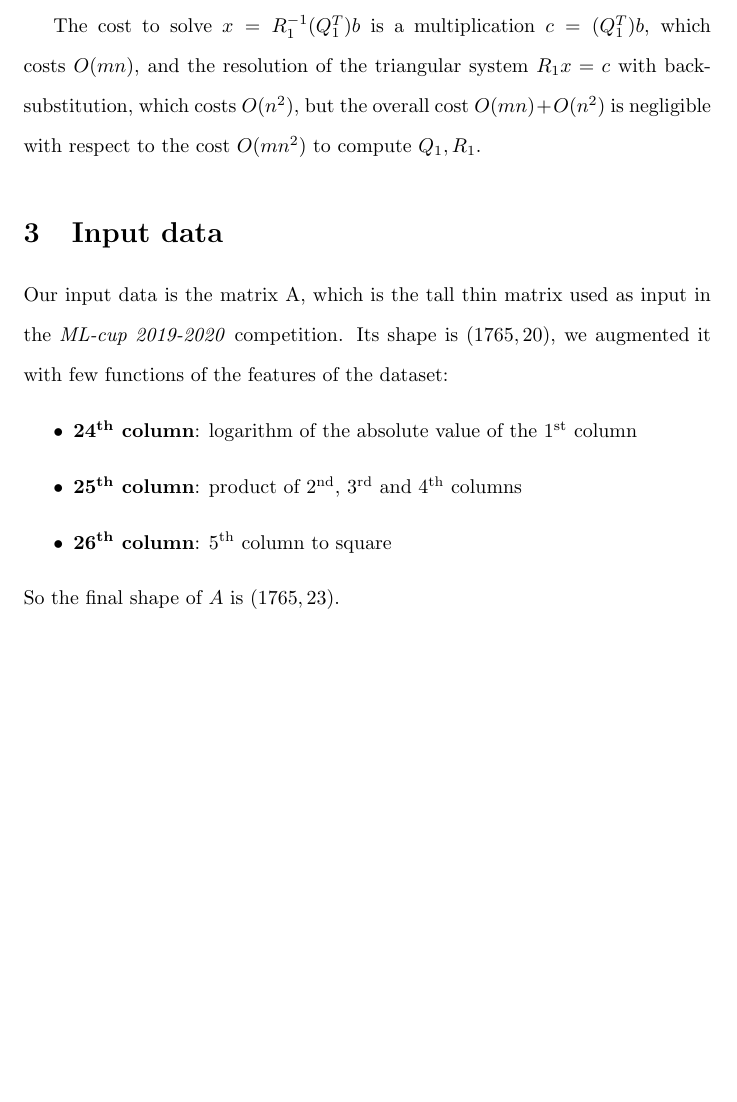
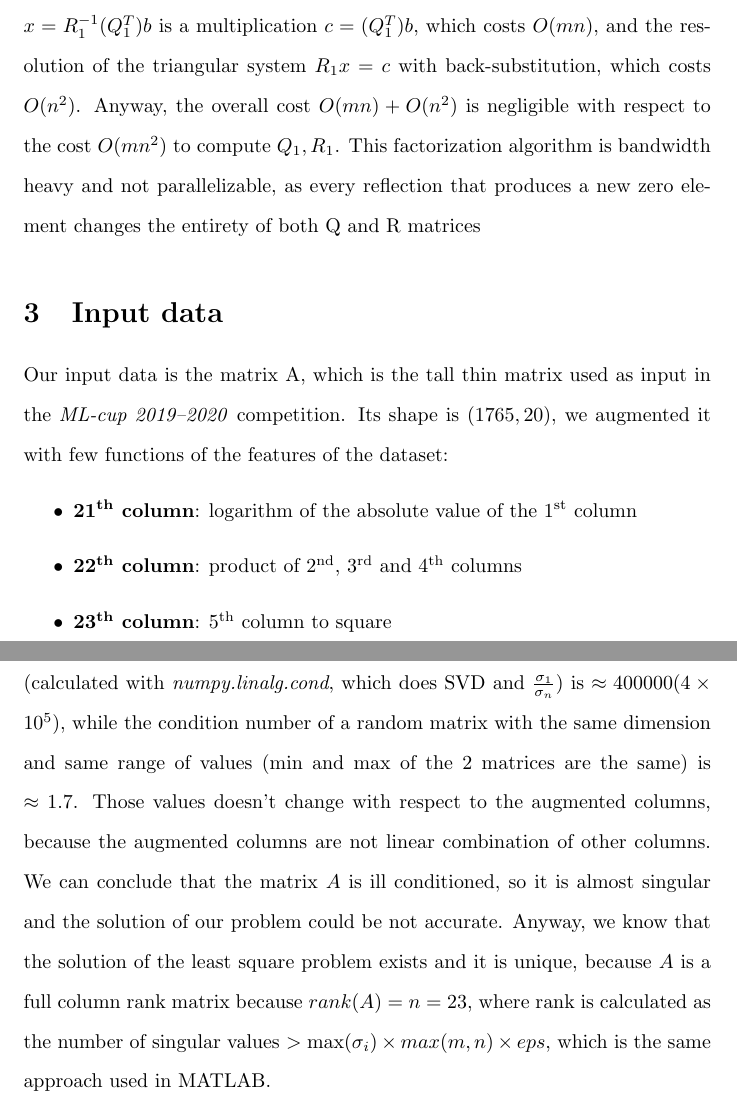
Before and after one commit to steb6/CM, a LaTeX document (report/report.tex): part of page 3 of 3 before the commit and two parts of pages 3 and 4 of 4 after it, the two joined at a grey line, cut so that both start at the same text, the shorter picture padded with empty space. Compiled offline with pdfLaTeX.

Commit message:
Report finished

```diff
--- a/report/report.tex
+++ b/report/report.tex
@@ -57,28 +57,28 @@ Finally we should have $x  = \arg\!\min_{x \in  \mathds{R}^n}\|Ax - b\| = R_{1}^
 
 \subsection{QR with HouseHolder}\label{subsec:qr-with-householder}
 The QR factorization has a cancellation problem during the Householder reflector construction that is easily fixed by summing first entry and norm instead of subtract it.
-% Apart for this problem, the factorization algorithm is \textit{backward stable}, because, at each step, every $\tilde{R_{k}}$, $\tilde{u_{k}}$ are the exact result that we would get if we started from $R_{k-1} + \Delta R_{K-1}$ with $\left\lVert \Delta R_{k-1} \right\rVert = O(u) \left\lVert R_{k-1} \right\rVert$
 \\Apart from that, since every step is \textit{backward stable}, the factorization algorithm is \textit{backward stable}: the computed $Q$, $R$ are the exact result of $qr(A + \Delta A)$ where $ \left\lVert \Delta A \right\rVert \leq O(u)\left\lVert A \right\rVert$, so we only have intrinsic representation errors.
-% We know that this algorithm is bandwith heavy and not parallelizable, as every reflection that produces a new zero element changes the entirety of both Q and R matrices.
-% Modification of the algorithm %
 \\The computational cost for thin QR factorization is $2mn^2 - \frac{2}{3}n^3 + O(mn)$ flops, which represents two cases: if $m \approx n$, we have that the cost is $\frac{4}{3}n^3$, if $m \gg n$ the cost scales like $2mn^2$, so it scales linearly with respect to the biggest dimension of A .
-% As a comparision, LU/Gaussian elimination has computational cost of $\frac{2}{3}n^3$, but it is not a \textit{backward stable} algorithm.
 \\Before we said that $x = R_{1}^{-1}Q_{1}^{T}b$, but to be able to calculate it we need $R_{1}$ to be invertible.
 \\We know that $A$ has full column rank $\iff Az \neq 0 \forall z \neq 0 \iff z^{T}A^{T}Az = \left\lVert Az \right\rVert^{2} \forall z \neq 0 \iff A^{T}A$ is positive definite $\iff$ all eigenvalues of $A^{T}A$ are $> 0\iff $0 is not an eigenvalue of $A^{T}A \iff A^{T}A = (Q_{1}R_{1})^{T}Q_{1}R_{1} = R_{1}^{T}Q_{1}^{T}Q_{1}R_{1} = R_{1}^{T}R_{1}$ is invertible $\iff det(A^{T}A) = det(R_{1}^{T})det(R_{1}) \neq 0 \iff det(R_{1}) \neq 0 \iff R_{1}$ is invertible.
 \\So if $A$ has full column rank, $\min_{x \in \mathds{R}^n}\|Ax-b\|$ has solution and it is unique.
 \\$R_{1}$ is invertible also if all elements on its diagonal are $\neq 0$.
-
-%If $A$ has full column rank,
-%and $R_{1}$ is invertible $\iff A^{T}A = (Q_{1}R_{1})^{T}Q_{1}R_{1} = R_{1}^{T}Q_{1}^{T}Q_{1}R_{1} = R_{1}^{T}R_{1} \iff A^{T}A$ is positive definite $\iff$ A has full column rank.
-The cost to solve $x = R_{1}^{-1}(Q_{1}^{T})b$ is a multiplication $c = (Q_{1}^{T})b$, which costs $O(mn)$, and the resolution of the triangular system $R_{1}x = c$ with back-substitution, which costs $O(n^{2})$, but the overall cost $O(mn) + O(n^{2})$ is negligible with respect to the cost $O(mn^{2})$ to compute $Q_{1}, R_{1}$.
+The cost to solve $x = R_{1}^{-1}(Q_{1}^{T})b$ is a multiplication $c = (Q_{1}^{T})b$, which costs $O(mn)$, and the resolution of the triangular system $R_{1}x = c$ with back-substitution, which costs $O(n^{2})$.
+Anyway, the overall cost $O(mn) + O(n^{2})$ is negligible with respect to the cost $O(mn^{2})$ to compute $Q_{1}, R_{1}$.
+This factorization algorithm is bandwidth heavy and not parallelizable, as every reflection that produces a new zero element changes the entirety of both Q and R matrices
 
 \section{Input data}\label{sec:input-data}
-Our input data is the matrix A, which is the tall thin matrix used as input in the \textit{ML-cup 2019-2020} competition.
+Our input data is the matrix A, which is the tall thin matrix used as input in the \textit{ML-cup 2019--2020} competition.
 Its shape is $(1765, 20)$, we augmented it with few functions of the features of the dataset:
 \begin{itemize}
-	\item \textbf{24\textsuperscript{th} column}: logarithm of the absolute value of the 1\textsuperscript{st} column
-	\item \textbf{25\textsuperscript{th} column}: product of 2\textsuperscript{nd}, 3\textsuperscript{rd} and 4\textsuperscript{th} columns
-	\item \textbf{26\textsuperscript{th} column}: 5\textsuperscript{th} column to square
+	\item \textbf{21\textsuperscript{th} column}: logarithm of the absolute value of the 1\textsuperscript{st} column
+	\item \textbf{22\textsuperscript{th} column}: product of 2\textsuperscript{nd}, 3\textsuperscript{rd} and 4\textsuperscript{th} columns
+	\item \textbf{23\textsuperscript{th} column}: 5\textsuperscript{th} column to square
 \end{itemize}
 So the final shape of $A$ is $(1765, 23)$.
+    The condition number of the matrix $A$ (calculated with \textit{numpy.linalg.cond}, which does SVD and $\frac{\sigma_{1}}{\sigma_{n}}$) is $\approx 400000 (4 \times 10^{5})$, while the condition number of a random matrix with the same dimension and same range of values (min and max of the 2 matrices are the same) is $\approx 1.7$.
+    Those values doesn't change with respect to the augmented columns, because the augmented columns are not linear combination of other columns.
+    We can conclude that the matrix $A$ is ill conditioned, so it is almost singular and the solution of our problem could be not accurate.
+    Anyway, we know that the solution of the least square problem exists and it is unique, because $A$ is a full column rank matrix because $rank(A) = n = 23$, where rank is calculated as the number of singular values $> \max(\sigma_{i}) \times max(m, n) \times eps$, which is the same approach used in MATLAB.
+
 \end{document}
```
Also changed, not shown: report/report.pdf, 1 other file.
